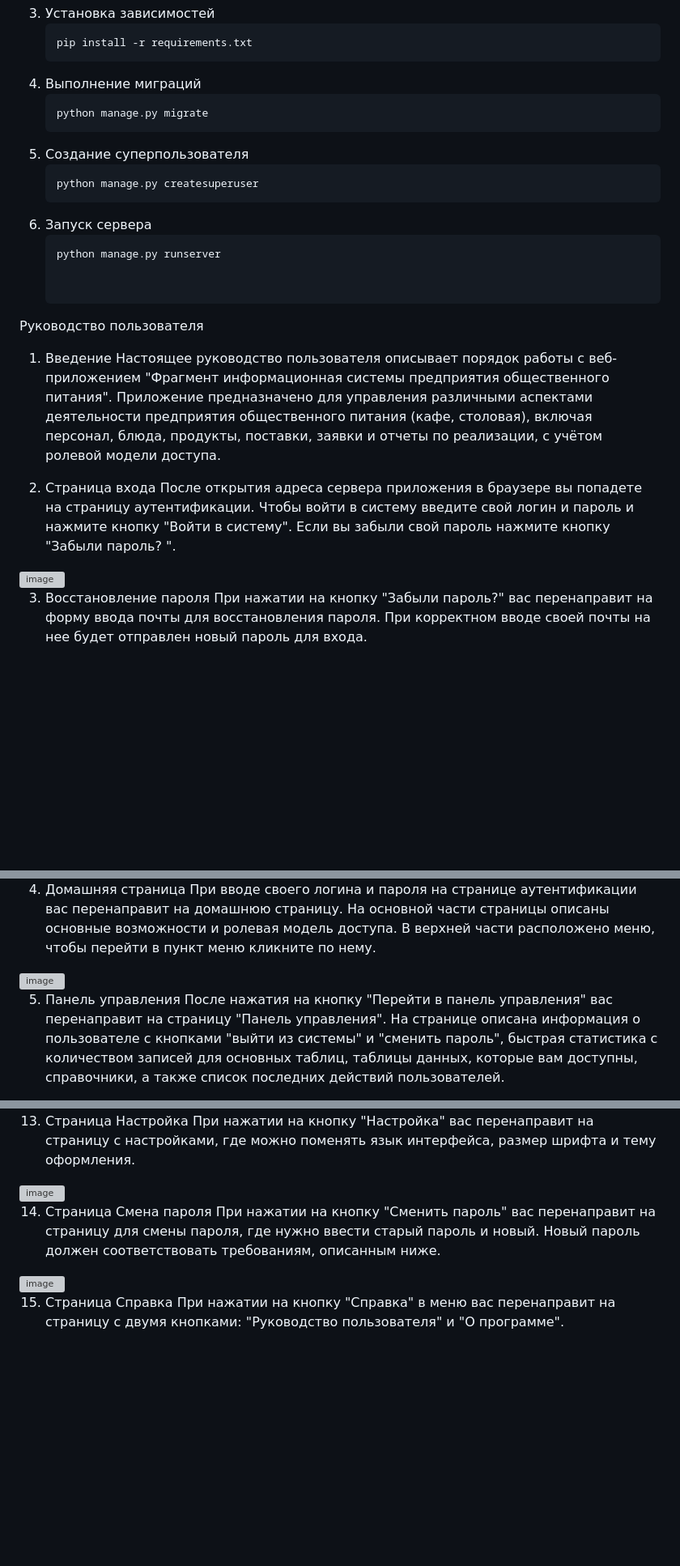
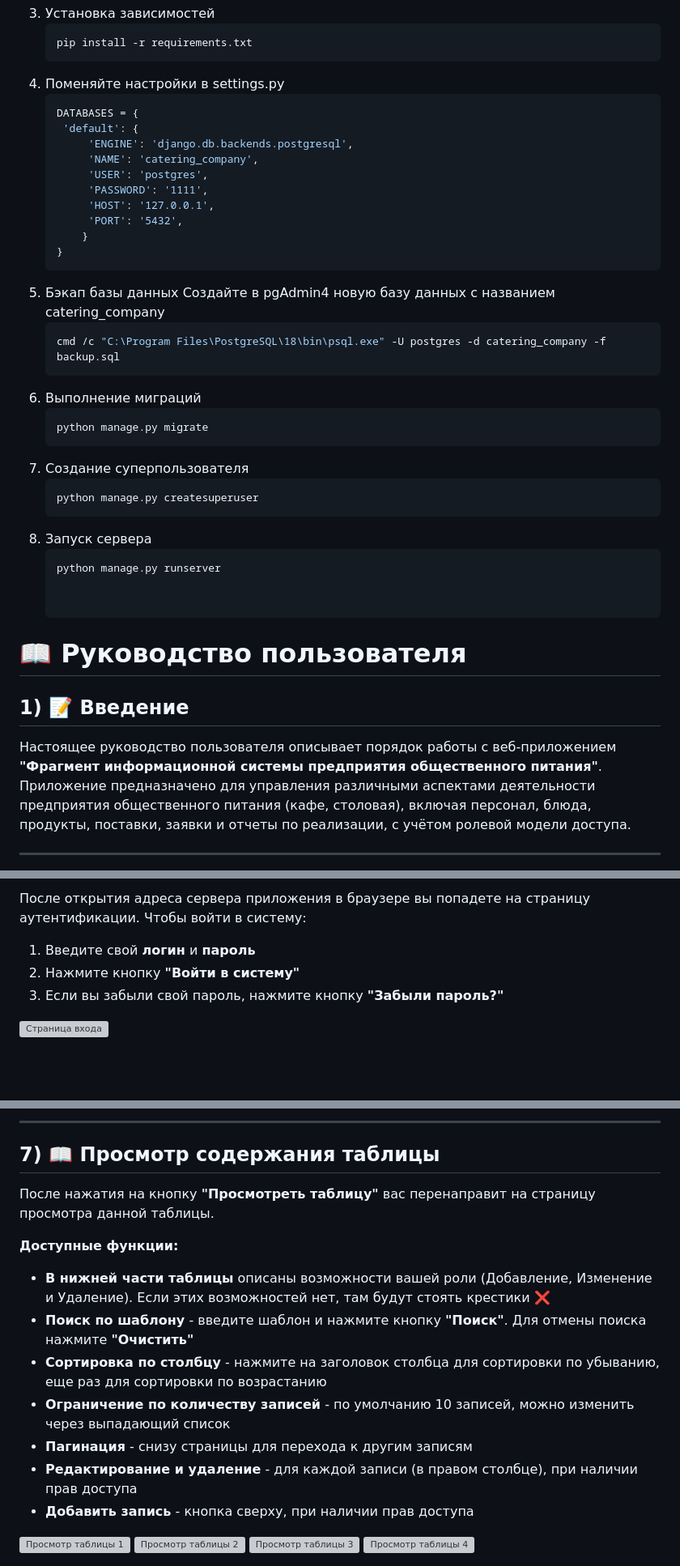
Before and after one commit to ozener9091/kursach_database, a Markdown page: README.md, 3 parts joined by grey strips. Shown: that part at 81% size. Rendered like a GitHub page; blank space fills up the shorter version; grey boxes are pictures that could not be loaded.

````diff
--- a/README.md
+++ b/README.md
@@ -95,10 +95,26 @@
 4. Установка зависимостей
    ```bash
    pip install -r requirements.txt
-6. Выполнение миграций
+5. Поменяйте настройки в settings.py
+   ```bash
+   DATABASES = {
+    'default': {
+        'ENGINE': 'django.db.backends.postgresql',
+        'NAME': 'catering_company',
+        'USER': 'postgres',
+        'PASSWORD': '1111',
+        'HOST': '127.0.0.1',
+        'PORT': '5432',
+       }
+   }
+7. Бэкап базы данных
+   Создайте в pgAdmin4 новую базу данных с названием catering_company
+   ```bash
+   cmd /c "C:\Program Files\PostgreSQL\18\bin\psql.exe" -U postgres -d catering_company -f backup.sql
+8. Выполнение миграций
    ```bash
    python manage.py migrate
-8. Создание суперпользователя
+9. Создание суперпользователя
    ```bash
    python manage.py createsuperuser
 10. Запуск сервера
@@ -106,15 +122,11 @@
     python manage.py runserver
 
 
-Руководство пользователя
-1) Введение
-Настоящее руководство пользователя описывает порядок работы с веб-приложением "Фрагмент информационная системы предприятия общественного питания". Приложение предназначено для управления различными аспектами деятельности предприятия общественного питания (кафе, столовая), включая персонал, блюда, продукты, поставки, заявки и отчеты по реализации, с учётом ролевой модели доступа.
+# 📖 Руководство пользователя
 
-2) Страница входа
-После открытия адреса сервера приложения в браузере вы попадете на страницу аутентификации. Чтобы войти в систему введите свой логин и пароль и нажмите кнопку "Войти в систему". Если вы забыли свой пароль нажмите кнопку "Забыли пароль? ".
+## 1) 📝 Введение
 
-<img width="921" height="555" alt="image" src="https://github.com/user-attachments/assets/024bb93d-5fbe-4c51-8374-4d7f2701d4eb" />
+Настоящее руководство пользователя описывает порядок работы с веб-приложением **"Фрагмент информационной системы предприятия общественного питания"**. Приложение предназначено для управления различными аспектами деятельности предприятия общественного питания (кафе, столовая), включая персонал, блюда, продукты, поставки, заявки и отчеты по реализации, с учётом ролевой модели доступа.
 
-3) Восстановление пароля
-При нажатии на кнопку "Забыли пароль?" вас перенаправит на форму ввода почты для восстановления пароля. При корректном вводе своей почты на нее будет отправлен новый пароль для входа.
+---
 
@@ -122,9 +134,9 @@
 
-4) Домашняя страница
-При вводе своего логина и пароля на странице аутентификации вас перенаправит на домашнюю страницу. На основной части страницы описаны основные возможности и ролевая модель доступа. В верхней части расположено меню, чтобы перейти в пункт меню кликните по нему.
+После открытия адреса сервера приложения в браузере вы попадете на страницу аутентификации. Чтобы войти в систему:
 
-<img width="917" height="555" alt="image" src="https://github.com/user-attachments/assets/fc23a078-bc95-4024-b76c-411d8db5dfc0" />
+1. Введите свой **логин** и **пароль**
+2. Нажмите кнопку **"Войти в систему"**
+3. Если вы забыли свой пароль, нажмите кнопку **"Забыли пароль?"**
 
-5) Панель управления
-После нажатия на кнопку "Перейти в панель управления" вас перенаправит на страницу "Панель управления". На странице описана информация о пользователе с кнопками "выйти из системы" и "сменить пароль", быстрая статистика с количеством записей для основных таблиц, таблицы данных, которые вам доступны, справочники, а также список последних действий пользователей.
+![Страница входа](https://github.com/user-attachments/assets/024bb93d-5fbe-4c51-8374-4d7f2701d4eb)
 
@@ -183,15 +193,22 @@
 
+---
 
-13) Страница Настройка
-При нажатии на кнопку "Настройка" вас перенаправит на страницу с настройками, где можно поменять язык интерфейса, размер шрифта и тему оформления.
+## 7) 📖 Просмотр содержания таблицы
 
-<img width="676" height="409" alt="image" src="https://github.com/user-attachments/assets/20284fc2-84ed-40b4-97f0-c529ce76d304" />
+После нажатия на кнопку **"Просмотреть таблицу"** вас перенаправит на страницу просмотра данной таблицы.
 
-14) Страница Смена пароля
-При нажатии на кнопку "Сменить пароль" вас перенаправит на страницу для смены пароля, где нужно ввести старый пароль и новый. Новый пароль должен соответствовать требованиям, описанным ниже.
+**Доступные функции:**
 
-<img width="706" height="425" alt="image" src="https://github.com/user-attachments/assets/78c141bc-4f0b-4649-90ec-4363ee693af0" />
+- **В нижней части таблицы** описаны возможности вашей роли (Добавление, Изменение и Удаление). Если этих возможностей нет, там будут стоять крестики ❌
+- **Поиск по шаблону** - введите шаблон и нажмите кнопку **"Поиск"**. Для отмены поиска нажмите **"Очистить"**
+- **Сортировка по столбцу** - нажмите на заголовок столбца для сортировки по убыванию, еще раз для сортировки по возрастанию
+- **Ограничение по количеству записей** - по умолчанию 10 записей, можно изменить через выпадающий список
+- **Пагинация** - снизу страницы для перехода к другим записям
+- **Редактирование и удаление** - для каждой записи (в правом столбце), при наличии прав доступа
+- **Добавить запись** - кнопка сверху, при наличии прав доступа
 
-15) Страница Справка
-При нажатии на кнопку "Справка" в меню вас перенаправит на страницу с двумя кнопками: "Руководство пользователя" и "О программе".
+![Просмотр таблицы 1](https://github.com/user-attachments/assets/5c70b67a-3a8e-4841-8066-7d80888de914)
+![Просмотр таблицы 2](https://github.com/user-attachments/assets/6b34bafa-1c22-4433-bda8-f46fca44dd24)
+![Просмотр таблицы 3](https://github.com/user-attachments/assets/1325895f-336b-458e-bd8d-3abbb5813b9c)
+![Просмотр таблицы 4](https://github.com/user-attachments/assets/33f06e37-e8db-41ea-aea9-9162997e6d7e)
 
````
Also changed, not shown: other parts of README.md (+137 -41 lines).
